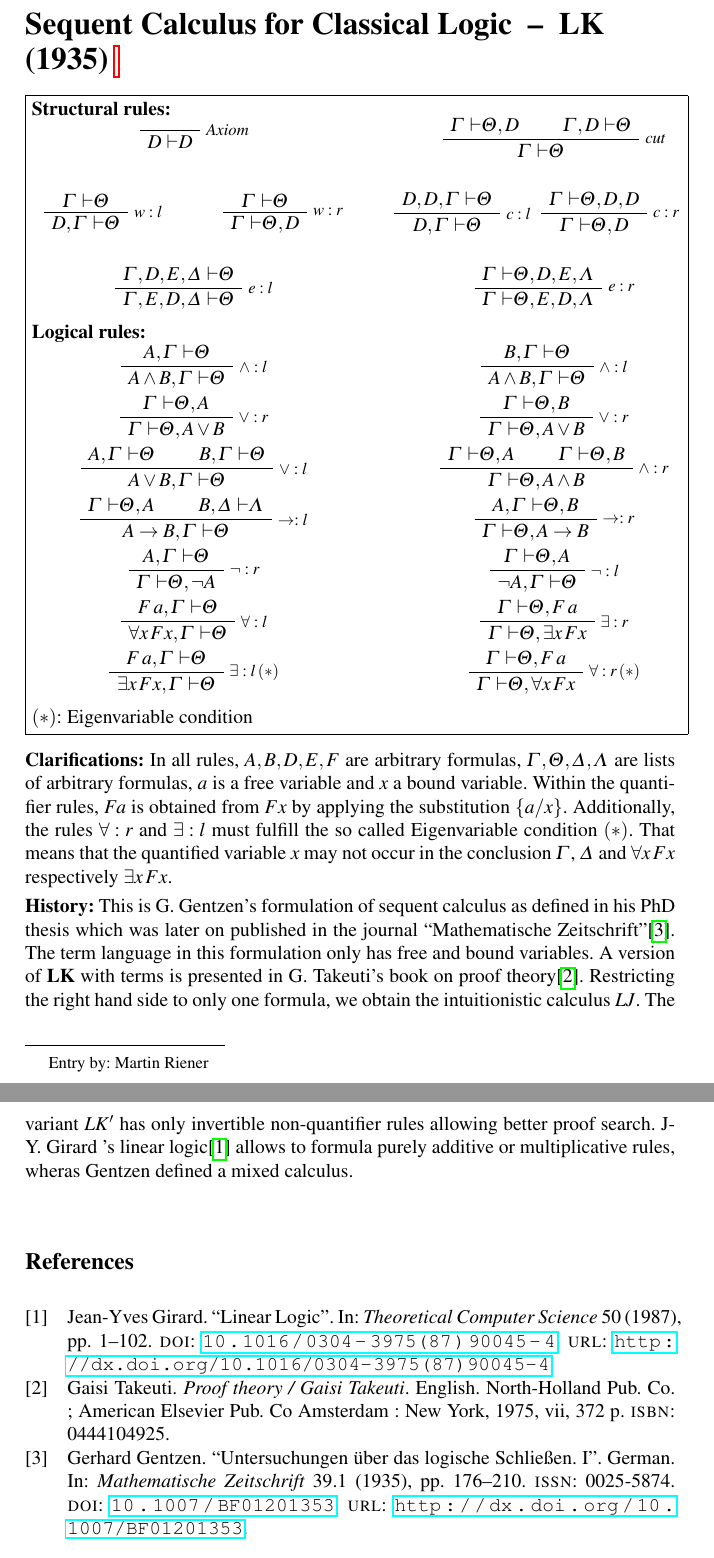
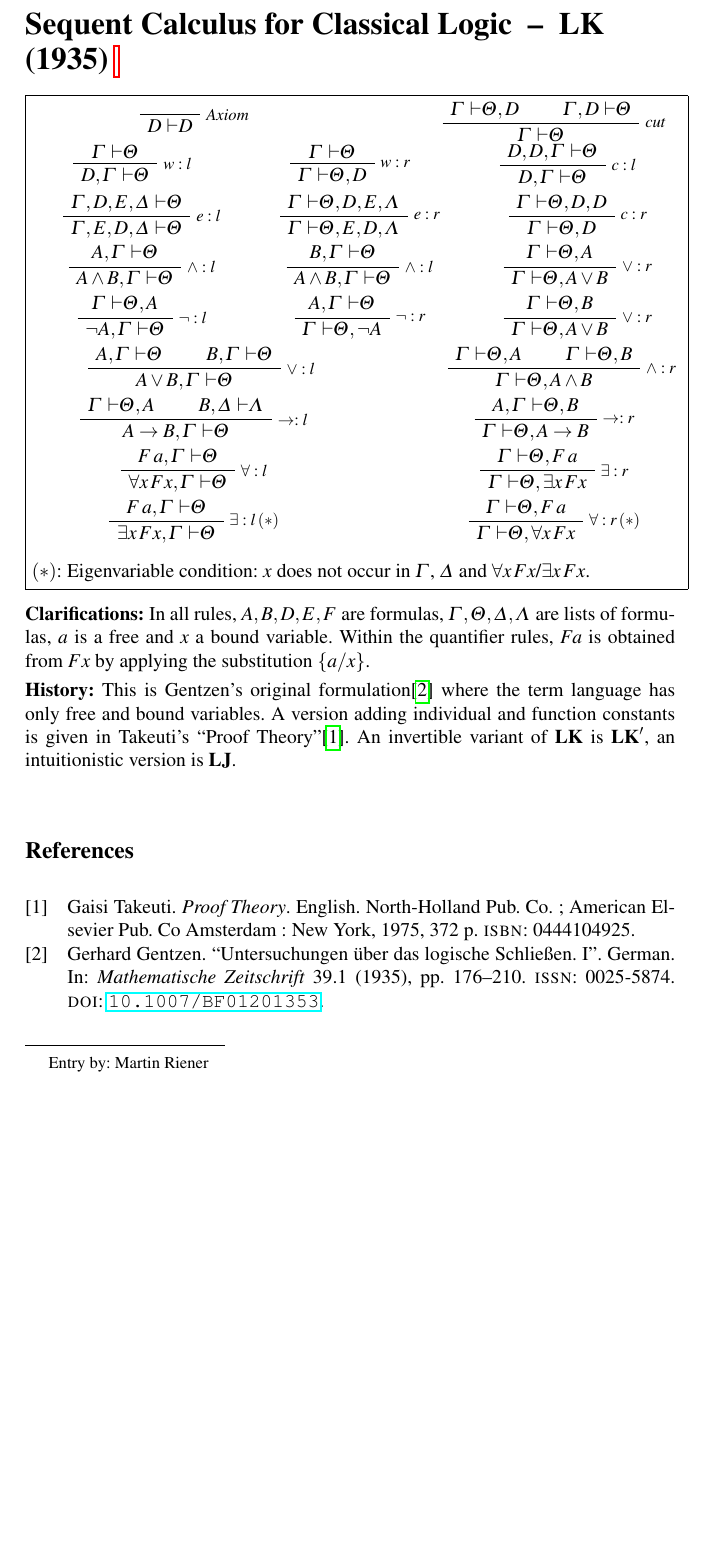
Before and after one commit to ProofSystem/Encyclopedia, a LaTeX document (main.tex, which reads bibliographies/GentzenLK.bib, mainmatter/GentzenLK.tex): two parts of pages 6 and 7 of 8 before the commit and part of page 6 of 6 after it, the two joined at a grey line, cut so that both start at the same text, the shorter picture padded with empty space. Compiled offline with pdfLaTeX.

Commit message:
shorter version fits onto one page now

```diff
--- a/bibliographies/GentzenLK.bib
+++ b/bibliographies/GentzenLK.bib
@@ -6,7 +6,6 @@ volume={39},
 number={1},
 doi={10.1007/BF01201353},
 title={Untersuchungen \"{u}ber das logische Schlie\ss{}en. I},
-url={http://dx.doi.org/10.1007/BF01201353},
 publisher={Springer-Verlag},
 author={Gentzen, Gerhard},
 pages={176-210},
@@ -15,15 +14,14 @@ language={German}
 
 @Book{ Takeuti1975,
 author = { Takeuti, Gaisi, },
-title = { Proof theory / Gaisi Takeuti },
+title = { Proof Theory },
 isbn = { 0444104925 },
 publisher = { North-Holland Pub. Co. ; American Elsevier Pub. Co Amsterdam : New York },
-pages = { vii, 372 p. ; },
+pages = { 372 p. },
 year = { 1975 },
 type = { Book },
 language = { English },
-subjects = { Proof theory. },
-life-dates = { 1975 -  },
+subjects = { Proof Theory },
 catalogue-url = { http://nla.gov.au/nla.cat-vn2676521 },
 }
 
@@ -34,7 +32,6 @@ catalogue-url = { http://nla.gov.au/nla.cat-vn2676521 },
   volume    = {50},
   pages     = {1--102},
   year      = {1987},
-  url       = {http://dx.doi.org/10.1016/0304-3975(87)90045-4},
   doi       = {10.1016/0304-3975(87)90045-4},
   timestamp = {Wed, 07 Sep 2011 12:13:20 +0200},
   biburl    = {http://dblp.uni-trier.de/rec/bib/journals/tcs/Girard87},
--- a/mainmatter/GentzenLK.tex
+++ b/mainmatter/GentzenLK.tex
@@ -1,8 +1,6 @@
-
-% If the calculus has an acronym, define it.
-% (e.g. \newcommand{\LK}{\ensuremath{\mathbf{LK}}\xspace})
 
 \newcommand{\LK}{\ensuremath{\mathbf{LK}}\xspace}
+\newcommand{\LJ}{\ensuremath{\mathbf{LJ}}\xspace}
 
 \calculusName{Sequent Calculus for Classical Logic }   % The name of the calculus
 \calculusAcronym{\LK}    % The acronym if defined above, or empty otherwise.
@@ -51,24 +45,24 @@
+#3
+\end{minipage}\\
+}
+
+\newcommand{\fourcolumns}[4]{
+\begin{minipage}[b]{0.23\linewidth}
+\centering
+#1
+\end{minipage}
+\hspace{0.01\linewidth}
+\begin{minipage}[b]{0.23\linewidth}
+\centering
+#2
+\end{minipage}
+\hspace{0.01\linewidth}
+\begin{minipage}[b]{0.23\linewidth}
 \centering
 #3
 \end{minipage}
-}
-
-\newcommand{\fourcolumns}[4]{
-\begin{minipage}[b]{0.22\linewidth}
-\centering
-#1
-\end{minipage}
-\hspace{0.5cm}
-\begin{minipage}[b]{0.22\linewidth}
-\centering
-#2
-\end{minipage}
-\hspace{0.5cm}
-\begin{minipage}[b]{0.22\linewidth}
-\centering
-#3
-\end{minipage}
-\begin{minipage}[b]{0.22\linewidth}
+\hspace{0.01\linewidth}
+\begin{minipage}[b]{0.23\linewidth}
 \centering
 #4
 \end{minipage}
@@ -132,7 +126,7 @@
 % Add the inference rules of your proof system here.
 % The "proof.sty" and "bussproofs.sty" packages are available.
 % If you need any other package, please contact the editor (bruno@logic.at)
-\textbf{Structural rules:}\\
+%\textbf{Structural rules:}\\
 \twocolumns{
   \AxiomC{}
   \LKRL{Axiom}
@@ -158,15 +151,9 @@
   \LKAX{D,D,\Gamma}{\Theta}
   \CONTRL{D, \Gamma}{\Theta}
   \DisplayProof
-}{
-  \LKAX{\Gamma}{\Theta,D,D}
-  \CONTRR{\Gamma}{\Theta, D}
-  \DisplayProof
 }
-\\
-
-
-\twocolumns{
+\vspace{1mm}
+\threecolumns{
   \LKAX{\Gamma,D,E,\Delta}{\Theta}
   \EXCHL{\Gamma, E, D, \Delta}{\Theta}
   \DisplayProof
@@ -175,11 +162,14 @@
   \EXCHR{\Gamma}{\Theta, E, D, \Lambda}
   \DisplayProof
 
+}{
+  \LKAX{\Gamma}{\Theta,D,D}
+  \CONTRR{\Gamma}{\Theta, D}
+  \DisplayProof
 }
-
-
-\textbf{Logical rules:}\\
-\twocolumns{
+\vspace{1mm}
+%\textbf{Logical rules:}\\
+\threecolumns{
 \LKAX{A,\Gamma}{\Theta}
 \ANDL{A \land B,\Gamma}{\Theta}
 \DisplayProof
@@ -187,19 +177,26 @@
 \LKAX{B,\Gamma}{\Theta}
 \ANDL{A \land B,\Gamma}{\Theta}
 \DisplayProof
-}
-
-
-\twocolumns{
+}{
 \LKAX{\Gamma}{\Theta,A}
 \ORR{\Gamma}{\Theta,A\lor B}
+\DisplayProof
+}
+\vspace{1mm}
+\threecolumns{
+\LKAX{\Gamma}{\Theta,A}
+\NEGL{\neg A,\Gamma}{\Theta}
+\DisplayProof
+}{
+\LKAX{A,\Gamma}{\Theta}
+\NEGR{\Gamma}{\Theta, \neg A}
 \DisplayProof
 }{
 \LKAX{\Gamma}{\Theta,B}
 \ORR{\Gamma}{\Theta,A\lor B}
 \DisplayProof
 }
-
+\vspace{1mm}
 \twocolumns{
 \LKAX{A,  \Gamma}{\Theta}
 \LKAX{B,  \Gamma}{\Theta}
@@ -222,17 +219,7 @@
 \IMPR{\Gamma}{\Theta,A \imp B}
 \DisplayProof
 }
-
-\twocolumns{
-\LKAX{A,\Gamma}{\Theta}
-\NEGR{\Gamma}{\Theta, \neg A}
-\DisplayProof
-}{
-\LKAX{\Gamma}{\Theta,A}
-\NEGL{ \neg A,\Gamma}{\Theta}
-\DisplayProof
-}
-
+\vspace{1mm}
 \twocolumns{
   \LKAX{F\,a, \Gamma}{\Theta}
   \ALLL{}{\forall x\,F x, \Gamma}{\Theta}
@@ -253,7 +240,7 @@
   \DisplayProof
 }
 
-$(*)$: Eigenvariable condition
+$(*)$: Eigenvariable condition: $x$ does not occur in $\Gamma$, $\Delta$ and $\forall x\, F x$/$\exists x\, F x$.
 
 %} % end centering
 \end{calculus}
@@ -263,43 +250,67 @@ $(*)$: Eigenvariable condition
 % be very concise and objective.
 
  \begin{clarifications}
-   In all rules, $A,B,D,E,F$ are arbitrary formulas, $\Gamma,\Theta,\Delta,\Lambda$ are lists of arbitrary formulas, $a$ is a free variable and $x$ a bound variable. Within the quantifier rules, $F a$ is obtained from $F x$ by applying the substitution $\{ a/x \} $. Additionally, the rules $\forall:r$ and $\exists:l$ must fulfill the so called Eigenvariable condition $(*)$. That means that the quantified variable $x$ may not occur in the conclusion $\Gamma$, $\Delta$ and $\forall x\, F x$ respectively $\exists x\, F x$.
+   In all rules, $A,B,D,E,F$ are formulas, $\Gamma,\Theta,\Delta,\Lambda$ are lists of formulas, $a$ is a free and $x$ a bound variable. Within the quantifier rules, $F a$ is obtained from $F x$ by applying the substitution $\{ a/x \} $.
 
-
-% ToDo: write here short remarks that may help the reader to understand
-% the inference rules of the proof system.
  \end{clarifications}
 
  \begin{history}
-This is G. Gentzen's formulation of sequent calculus as defined in his PhD thesis which was later on published in the journal ``Mathematische Zeitschrift''\cite{Gentzen1934}. The term language in this formulation only has free and bound variables. A version of \LK with terms is presented in G. Takeuti's book on proof theory\cite{Takeuti1975}. Restricting the right hand side to only one formula, we obtain the intuitionistic calculus $LJ$\irefmissing{GentzenLJ}. The variant $LK'$ has only invertible non-quantifier rules\irefmissing{LKprime} allowing better proof search. J{-}Y. Girard 's linear logic\cite{Girard1987} allows to formula purely additive or multiplicative rules, wheras Gentzen defined a mixed calculus.
-% ToDo: write here short historical remarks about this proof system,
-% especially if they relate to other proof systems.
-% Use "\iref{OtherProofSystem}" to refer to another proof system
-% in the Encyclopedia (where "OtherProofSystem" is its ID).
-% Use "\irefmissing{SuggestedIDForOtherProofSystem}" to refer to
-% another proof system that is not yet available in the encyclopedia.
+This is Gentzen's original formulation\cite{Gentzen1934} where the term language has only free and bound variables. A version adding individual and function constants is given in Takeuti's ``Proof Theory''\cite{Takeuti1975}. An invertible variant of \LK is $\LK'$\irefmissing{LKprime}, an intuitionistic version is \LJ\irefmissing{GentzenLJ}.
 \end{history}
 
 % \begin{technicalities}
 % ToDo: write here remarks about soundness, completeness, decidability...
 % \end{technicalities}
 
+% undefine for new commands
+\let\LKAX\undefined
+\let\LKUI\undefined
+\let\LKBI\undefined
+\let\LKLL\undefined
+\let\LKRL\undefined
+\let\LKRLN\undefined
+
+\let\SALLL  \undefined
+\let\SALLR  \undefined
+\let\SEXL   \undefined
+\let\SEXR   \undefined
+\let\SANDL  \undefined
+\let\SANDR  \undefined
+\let\SORL   \undefined
+\let\SORR   \undefined
+\let\SIMPL  \undefined
+\let\SIMPR  \undefined
+\let\SNEGL  \undefined
+\let\SNEGR  \undefined
+\let\SWEAKL \undefined
+\let\SWEAKR \undefined
+\let\SCONTRL\undefined
+\let\SCONTRR\undefined
+\let\SEXCHL \undefined
+\let\SEXCHR \undefined
+\let\SCUT   \undefined
+\let\SDEF   \undefined
+
+\let\ALLL  \undefined
+\let\ALLR  \undefined
+\let\EXL   \undefined
+\let\EXR   \undefined
+\let\ANDL  \undefined
+\let\ANDR  \undefined
+\let\ORL   \undefined
+\let\ORR   \undefined
+\let\IMPL  \undefined
+\let\IMPR  \undefined
+\let\NEGL  \undefined
+\let\NEGR  \undefined
+\let\WEAKL \undefined
+\let\WEAKR \undefined
+\let\CONTRL\undefined
+\let\CONTRR\undefined
+\let\EXCHL \undefined
+\let\EXCHR \undefined
+\let\CUT   \undefined
+\let\DEF   \undefined
 
 
-% Please cite the original paper where the proof system was defined.
-% To do so, you may use the \cite command within
-% one of the optional environments above,
-% or use the \nocite command otherwise.
-
-% You may also cite a modern paper or book where the
-% proof system is explained in greater depth or clarity.
-% Cite parsimoniously.
-
-% Do not cite related work. Instead, use the "\iref" or "\irefmissing"
-% commands to make an internal reference to another entry,
-% as explained within the "history" environment above.
-
-% You do not need to create the "References" section yourself.
-% This is done automatically.
-
 \end{entry}
```
Also changed, not shown: mainmatter/GentzenLK.tex (63 more changed lines).
